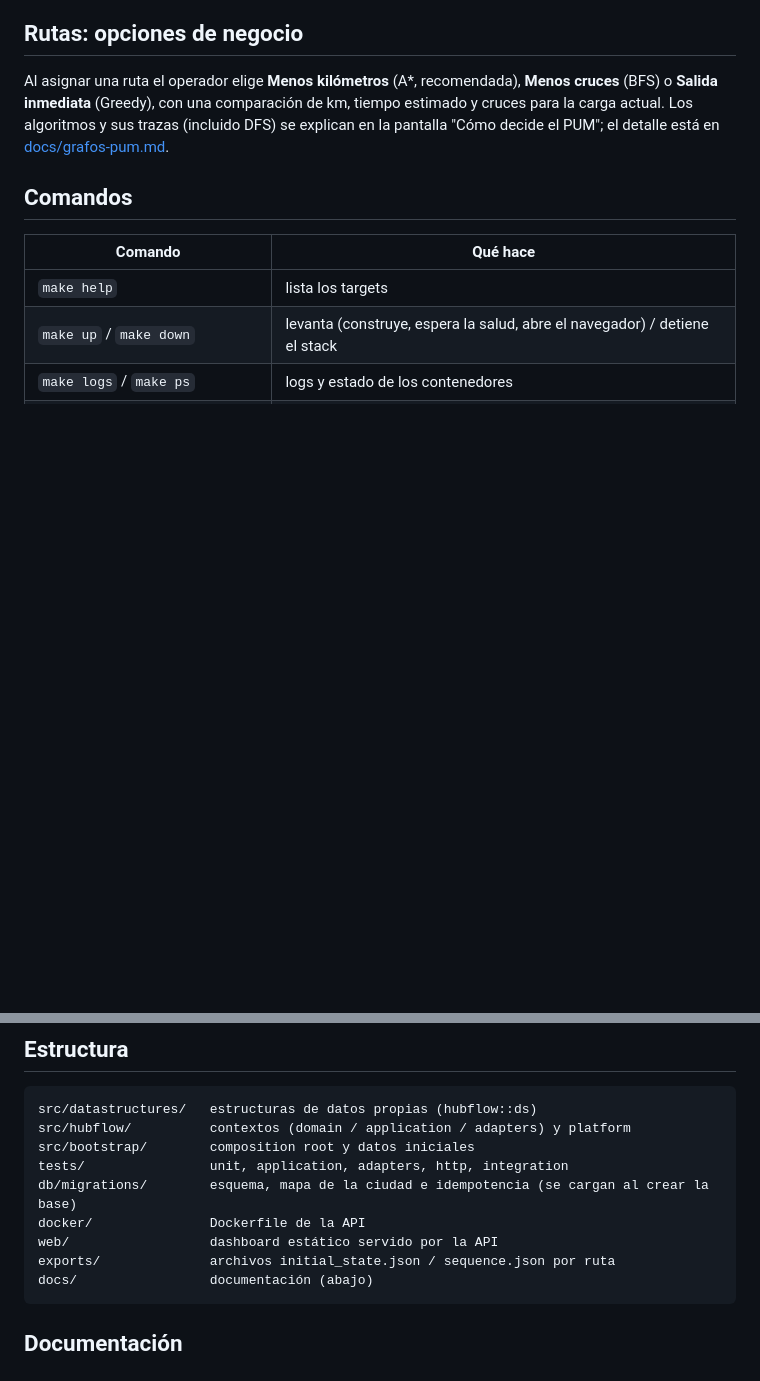
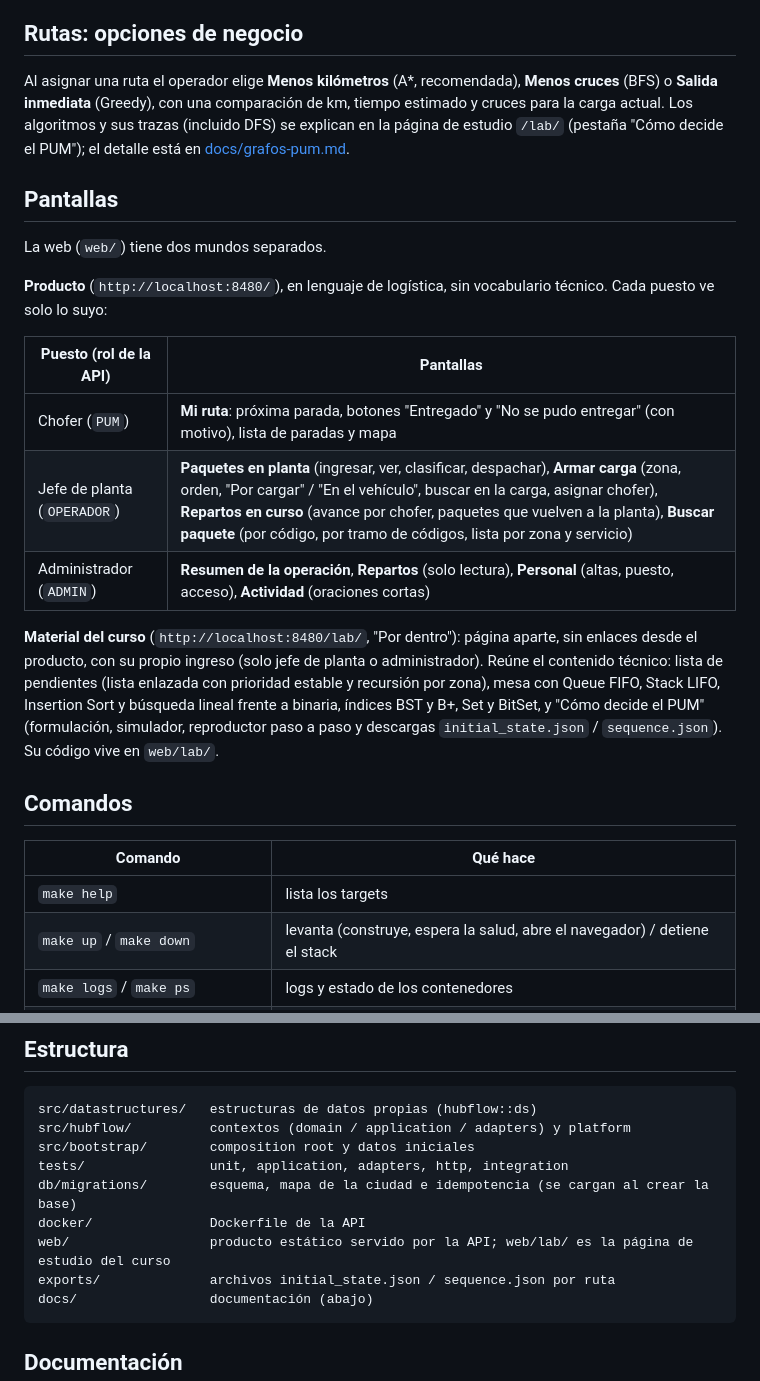
Before and after one commit to GabrielEValenzuela/HubFlow, a Markdown page: README.md, 2 parts joined by grey strips. Rendered like a GitHub page; blank space fills up the shorter version.

Commit message:
docs: pantallas por rol y acceso al laboratorio
Documenta las pantallas disponibles para cada rol y cómo acceder al
laboratorio técnico, separado del producto. Incluye precisiones sobre
completitud, optimalidad y complejidad del PUM.

````diff
--- a/README.md
+++ b/README.md
@@ -50,8 +50,26 @@ eventos de dominio en un bus síncrono; las proyecciones, la persistencia y la a
 
 Al asignar una ruta el operador elige **Menos kilómetros** (A*, recomendada), **Menos cruces** (BFS) o
 **Salida inmediata** (Greedy), con una comparación de km, tiempo estimado y cruces para la carga actual. Los
-algoritmos y sus trazas (incluido DFS) se explican en la pantalla "Cómo decide el PUM"; el detalle está en
-[docs/grafos-pum.md](docs/grafos-pum.md).
+algoritmos y sus trazas (incluido DFS) se explican en la página de estudio `/lab/` (pestaña "Cómo decide el
+PUM"); el detalle está en [docs/grafos-pum.md](docs/grafos-pum.md).
+
+## Pantallas
+
+La web (`web/`) tiene dos mundos separados.
+
+**Producto** (`http://localhost:8480/`), en lenguaje de logística, sin vocabulario técnico. Cada puesto ve solo lo suyo:
+
+| Puesto (rol de la API) | Pantallas |
+|---|---|
+| Chofer (`PUM`) | **Mi ruta**: próxima parada, botones "Entregado" y "No se pudo entregar" (con motivo), lista de paradas y mapa |
+| Jefe de planta (`OPERADOR`) | **Paquetes en planta** (ingresar, ver, clasificar, despachar), **Armar carga** (zona, orden, "Por cargar" / "En el vehículo", buscar en la carga, asignar chofer), **Repartos en curso** (avance por chofer, paquetes que vuelven a la planta), **Buscar paquete** (por código, por tramo de códigos, lista por zona y servicio) |
+| Administrador (`ADMIN`) | **Resumen de la operación**, **Repartos** (solo lectura), **Personal** (altas, puesto, acceso), **Actividad** (oraciones cortas) |
+
+**Material del curso** (`http://localhost:8480/lab/`, "Por dentro"): página aparte, sin enlaces desde el producto,
+con su propio ingreso (solo jefe de planta o administrador). Reúne el contenido técnico: lista de pendientes
+(lista enlazada con prioridad estable y recursión por zona), mesa con Queue FIFO, Stack LIFO, Insertion Sort y
+búsqueda lineal frente a binaria, índices BST y B+, Set y BitSet, y "Cómo decide el PUM" (formulación, simulador,
+reproductor paso a paso y descargas `initial_state.json` / `sequence.json`). Su código vive en `web/lab/`.
 
 ## Comandos
 
@@ -80,7 +98,7 @@ src/bootstrap/        composition root y datos iniciales
 tests/                unit, application, adapters, http, integration
 db/migrations/        esquema, mapa de la ciudad e idempotencia (se cargan al crear la base)
 docker/               Dockerfile de la API
-web/                  dashboard estático servido por la API
+web/                  producto estático servido por la API; web/lab/ es la página de estudio del curso
 exports/              archivos initial_state.json / sequence.json por ruta
 docs/                 documentación (abajo)
 ```
````
Also changed, not shown: docs/grafos-pum.md (+4 -4 lines).
